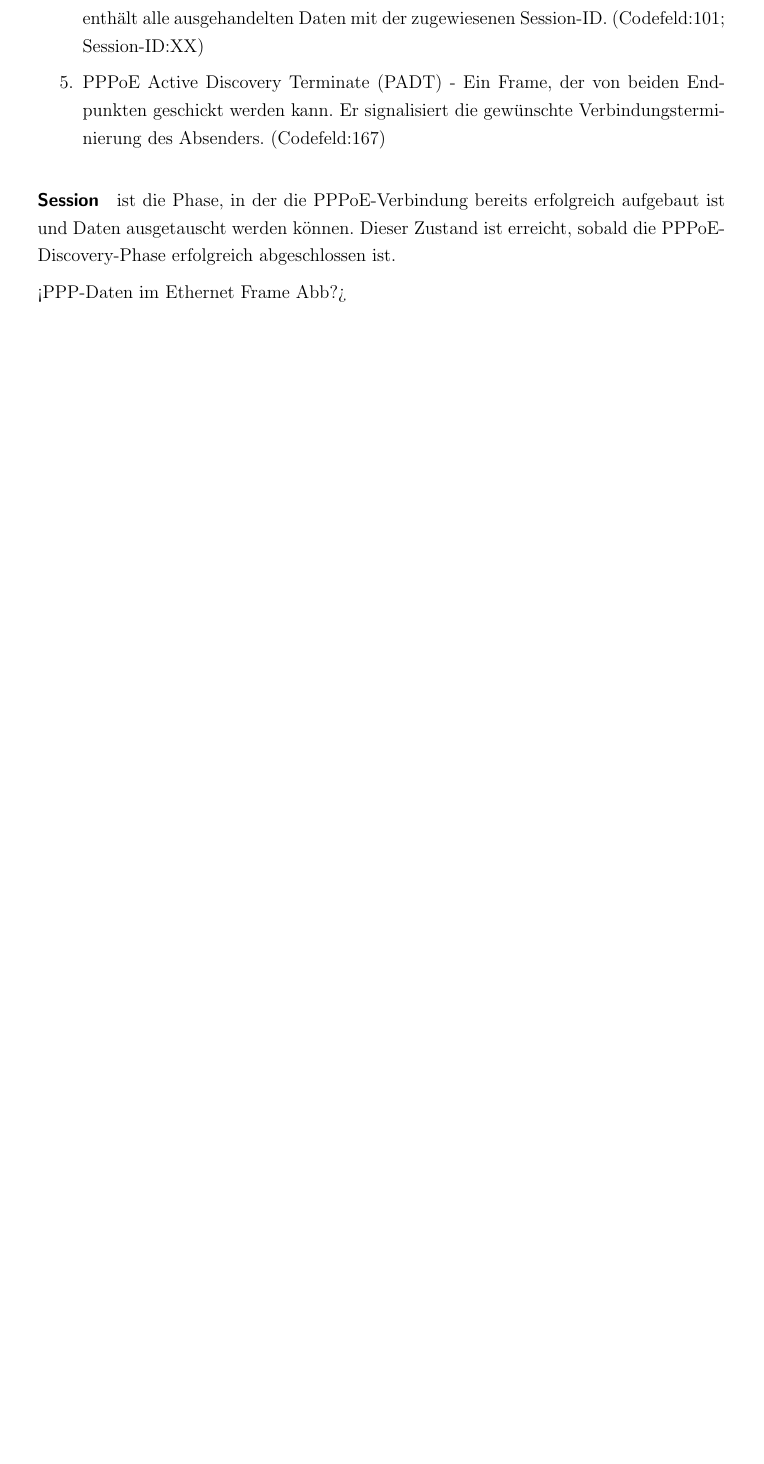
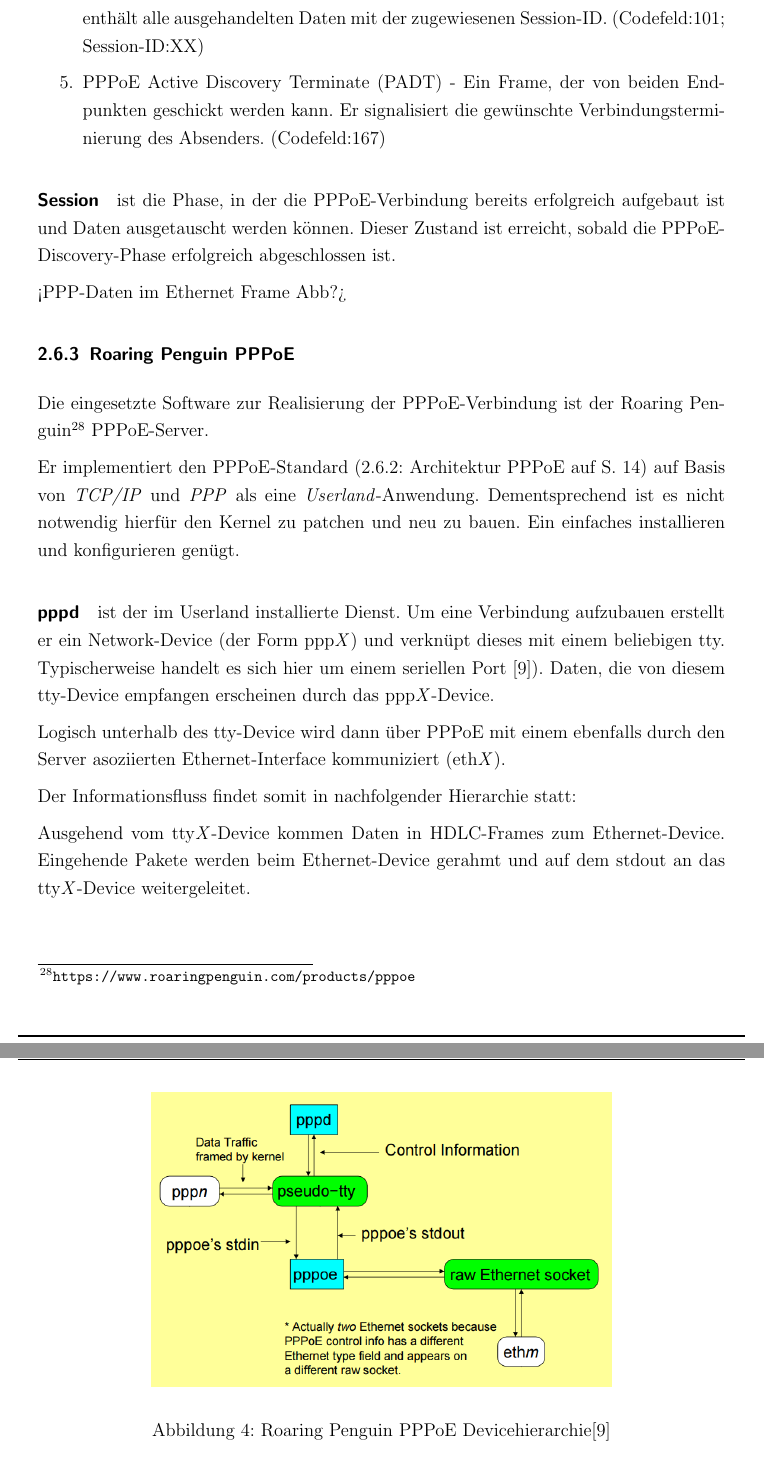
Before and after one commit to sim-authentication/document, a LaTeX document (main.tex, which reads sections/content/2-theorie.tex): part of page 25 of 39 before the commit and two parts of pages 25 and 26 of 41 after it, the two joined at a grey line, cut so that both start at the same text, the shorter picture padded with empty space. Compiled offline with pdfLaTeX.

Commit message:
added roaring penguin subsection/content

```diff
--- a/sections/content/2-theorie.tex
+++ b/sections/content/2-theorie.tex
@@ -441,6 +441,41 @@ Dieser Zustand ist erreicht, sobald die PPPoE-Discovery-Phase
 erfolgreich abgeschlossen ist.
 
 <PPP-Daten im Ethernet Frame Abb?>
+
+\subsubsection{Roaring Penguin PPPoE}
+Die eingesetzte Software zur Realisierung der PPPoE-Verbindung ist der
+Roaring Penguin\footnote{\url{https://www.roaringpenguin.com/products/pppoe}} PPPoE-Server.
+
+Er implementiert den PPPoE-Standard (\Verweis{subsubsection:architecture_pppoe}) auf Basis
+von \textit{TCP/IP} und \textit{PPP} als eine \textit{Userland}-Anwendung.
+Dementsprechend ist es nicht notwendig hierfür den Kernel zu patchen und neu zu bauen.
+Ein einfaches installieren und konfigurieren genügt.
+
+\paragraph{pppd}
+ist der im Userland installierte Dienst. Um eine Verbindung aufzubauen
+erstellt er ein Network-Device (der Form ppp\textit{X}) und verknüpt dieses
+mit einem beliebigen tty.
+Typischerweise handelt es sich hier um einem seriellen Port \cite{roaringpenguinpres}).
+Daten, die von diesem tty-Device empfangen erscheinen durch das ppp\textit{X}-Device.
+
+Logisch unterhalb des tty-Device wird dann über PPPoE mit einem ebenfalls durch den Server
+asoziierten Ethernet-Interface kommuniziert (eth\textit{X}).
+
+Der Informationsfluss findet somit in nachfolgender Hierarchie statt:
+ \begin{figure}[htp]
+  \begin{center}
+   \includegraphics[width=300pt]{pppoe_roaringpenguin_2000}
+  \end{center}
+  \caption{Roaring Penguin PPPoE Devicehierarchie\cite{roaringpenguinpres}}
+  \label{fig:pppoe_roaringpenguin_devicehierarchy}
+ \end{figure}
+
+Ausgehend vom tty\textit{X}-Device kommen Daten in \ac{HDLC}-Frames zum Ethernet-Device.
+Eingehende Pakete werden beim Ethernet-Device gerahmt und auf dem stdout an
+das tty\textit{X}-Device weitergeleitet.
+
+Kontroll- und Dateninformationen können bei Bedarf über unterschiedliche
+Ethernet-Devices ausgetauscht werden.
 
 \subsection{Raspberry Pi}
 
```
Also changed, not shown: ref/bib.bib (+9 -0 lines), ref/images/pppoe_roaringpenguin_2000.png (added), sections/content/2-theorie.tex (4 more changed lines).
